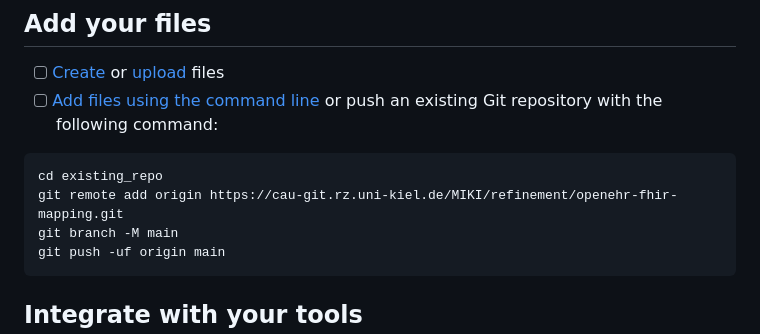
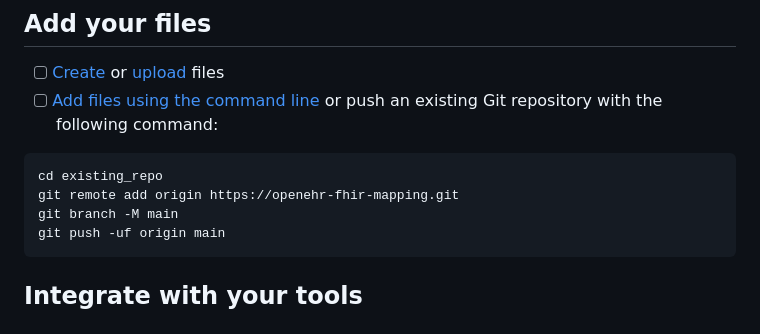
Before and after one commit to CzarMich/ALUR, a Markdown page: README.md, the part around the change. GitHub-like rendering.

````diff
--- a/README.md
+++ b/README.md
@@ -15,7 +15,7 @@ Already a pro? Just edit this README.md and make it your own. Want to make it ea
 
 ```
 cd existing_repo
-git remote add origin https://cau-git.rz.uni-kiel.de/MIKI/refinement/openehr-fhir-mapping.git
+git remote add origin https://openehr-fhir-mapping.git
 git branch -M main
 git push -uf origin main
 ```
````
